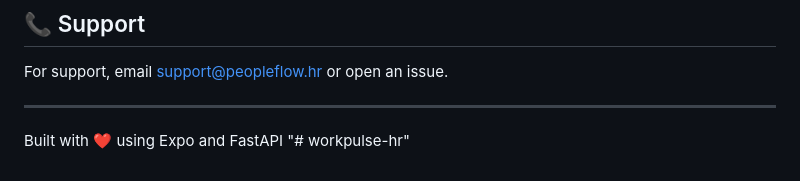
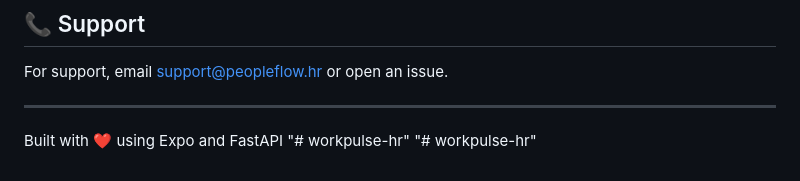
Before and after one commit to Bennyv1211/workpulse-hr, a Markdown page: README.md, the part around the change. Drawn GitHub-style.

```diff
--- a/README.md
+++ b/README.md
@@ -159,3 +159,4 @@ For support, email support@peopleflow.hr or open an issue.
 
 Built with ❤️ using Expo and FastAPI
 "# workpulse-hr"
+"# workpulse-hr"
```
